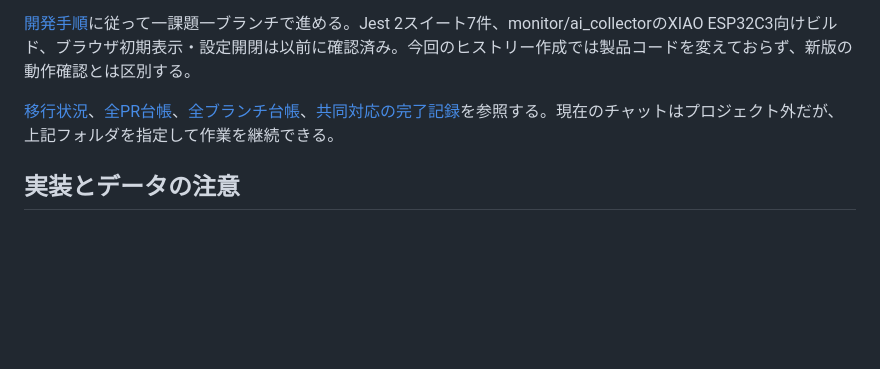
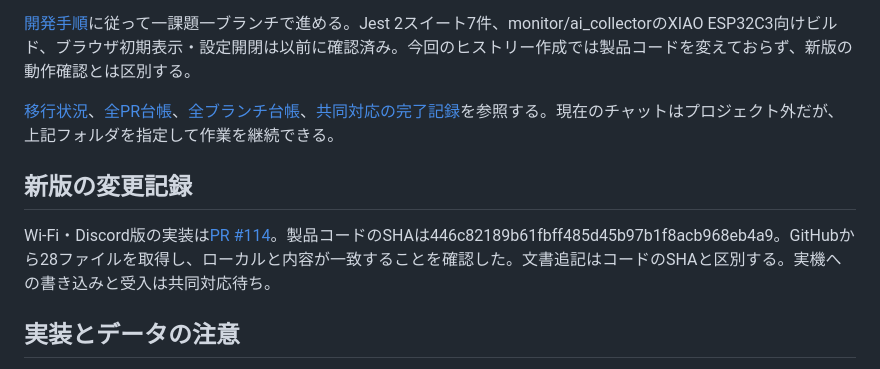
Before and after one commit to kakinymax/xiao-scanner, a Markdown page: HANDOVER.md, the part around the change. GitHub-like rendering; blank space fills up the shorter version.

```diff
--- a/HANDOVER.md
+++ b/HANDOVER.md
@@ -43,6 +43,10 @@ XIAO ESP32C3向けビルド、同じC++処理の733件/6シナリオ群、Python
 
 [移行状況](docs/migration/STATUS.md)、[全PR台帳](docs/migration/PR_LEDGER.md)、[全ブランチ台帳](docs/migration/BRANCH_LEDGER.md)、[共同対応の完了記録](docs/migration/JOINT_ACTIONS.md)を参照する。現在のチャットはプロジェクト外だが、上記フォルダを指定して作業を継続できる。
 
+## 新版の変更記録
+
+Wi-Fi・Discord版の実装は[PR #114](https://github.com/kakinymax/xiao-scanner/pull/114)。製品コードのSHAは446c82189b61fbff485d45b97b1f8acb968eb4a9。GitHubから28ファイルを取得し、ローカルと内容が一致することを確認した。文書追記はコードのSHAと区別する。実機への書き込みと受入は共同対応待ち。
+
 ## 実装とデータの注意
 
 - 編集するWeb本体は直下のindex.html。古いweb_scanner内の作業版へ上書きしない。
```
Also changed, not shown: docs/DECISIONS.md (+1 -1 lines), docs/WIFI_DISCORD_VALIDATION.md (+6 -2 lines).
